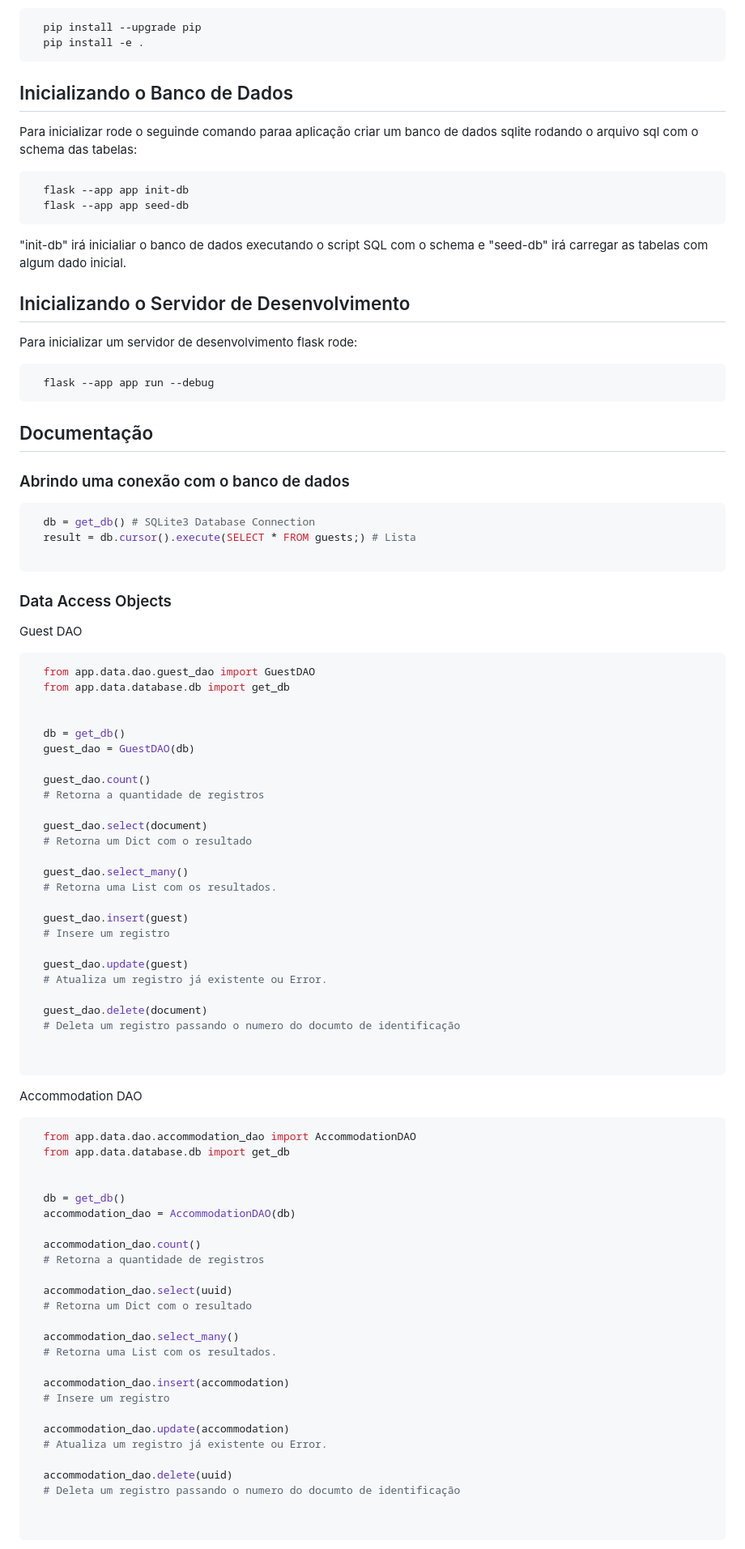
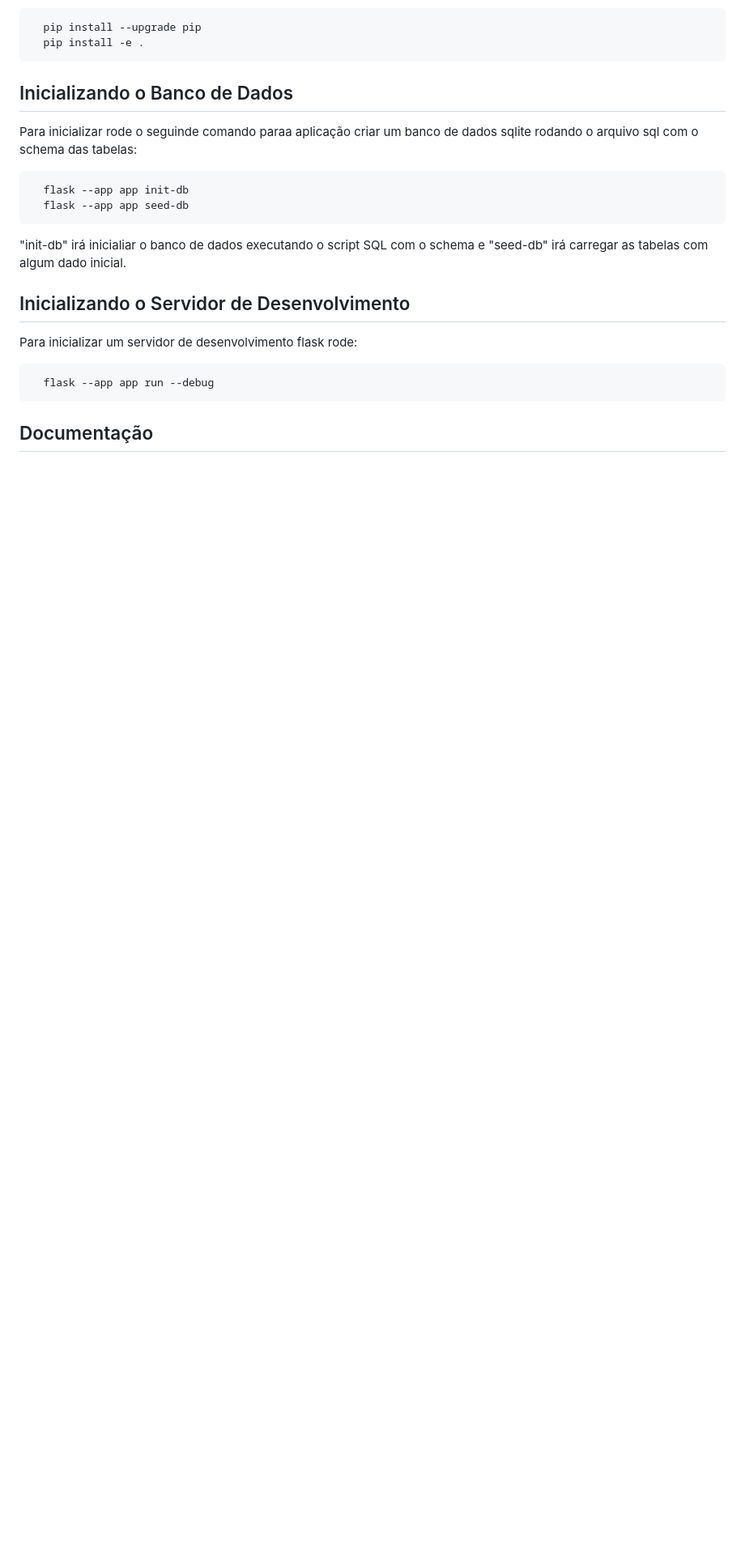
Before and after one commit to bentoluizv/senai-projeto-aplicado-hotelaria-backend, a Markdown page: README.md, the part around one of its changes. Shown at 81% size. Rendered like a GitHub page; blank space fills up the shorter version.

````diff
--- a/README.md
+++ b/README.md
@@ -64,75 +64,3 @@ Para inicializar um servidor de desenvolvimento flask rode:
 
 ## Documentação
 
-### Abrindo uma conexão com o banco de dados
-
-```bash
-  db = get_db() # SQLite3 Database Connection
-  result = db.cursor().execute(SELECT * FROM guests;) # Lista
-
-```
-
-### Data Access Objects
-
-Guest DAO
-
-```bash
-  from app.data.dao.guest_dao import GuestDAO
-  from app.data.database.db import get_db
-
-
-  db = get_db()
-  guest_dao = GuestDAO(db)
-
-  guest_dao.count()
-  # Retorna a quantidade de registros
-
-  guest_dao.select(document)
-  # Retorna um Dict com o resultado
-
-  guest_dao.select_many()
-  # Retorna uma List com os resultados.
-
-  guest_dao.insert(guest)
-  # Insere um registro
-
-  guest_dao.update(guest)
-  # Atualiza um registro já existente ou Error.
-
-  guest_dao.delete(document)
-  # Deleta um registro passando o numero do documto de identificação
-
-
-```
-
-Accommodation DAO
-
-```bash
-  from app.data.dao.accommodation_dao import AccommodationDAO
-  from app.data.database.db import get_db
-
-
-  db = get_db()
-  accommodation_dao = AccommodationDAO(db)
-
-  accommodation_dao.count()
-  # Retorna a quantidade de registros
-
-  accommodation_dao.select(uuid)
-  # Retorna um Dict com o resultado
-
-  accommodation_dao.select_many()
-  # Retorna uma List com os resultados.
-
-  accommodation_dao.insert(accommodation)
-  # Insere um registro
-
-  accommodation_dao.update(accommodation)
-  # Atualiza um registro já existente ou Error.
-
-  accommodation_dao.delete(uuid)
-  # Deleta um registro passando o numero do documto de identificação
-
-
-```
-
````
Also changed, not shown: other parts of README.md (+58 -51 lines).
